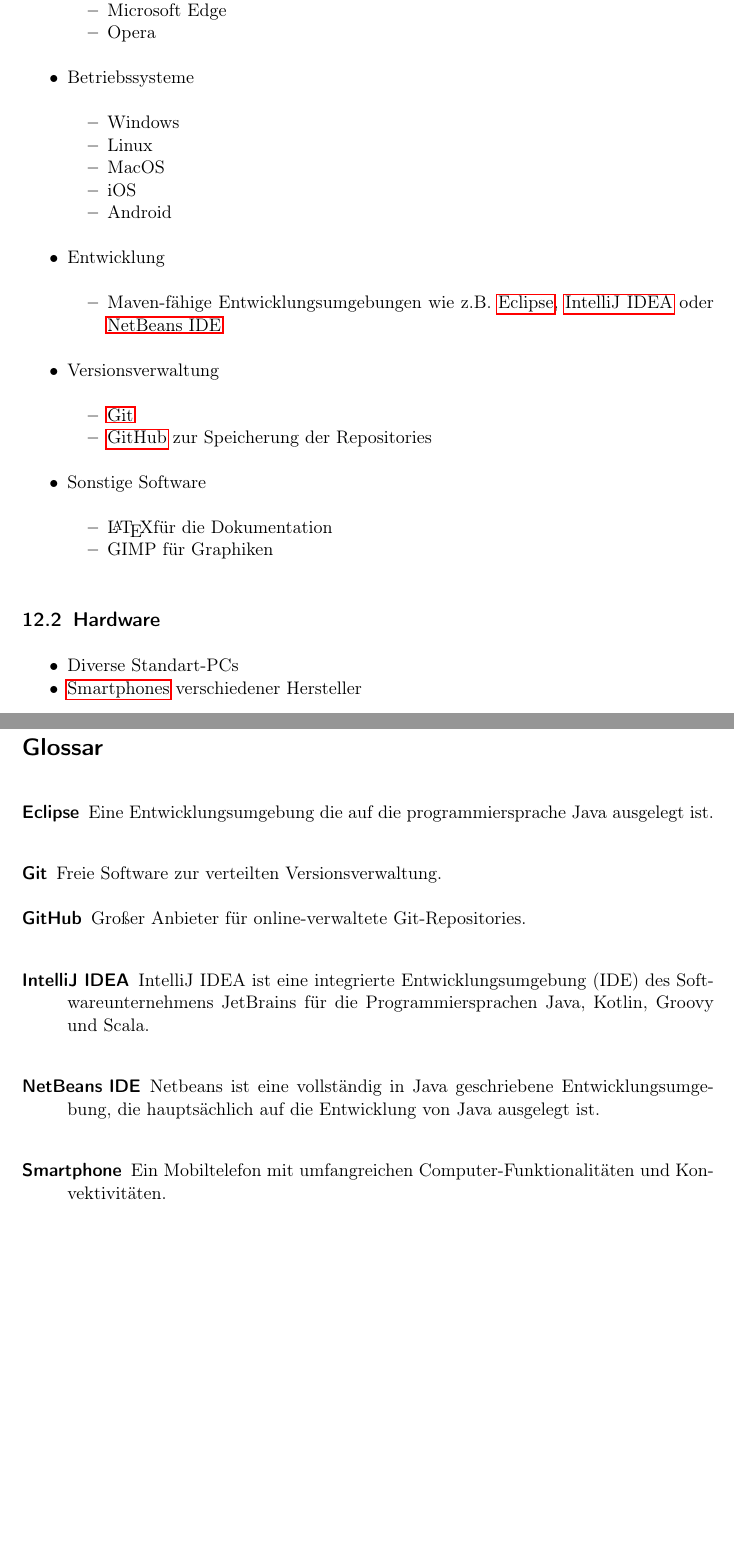
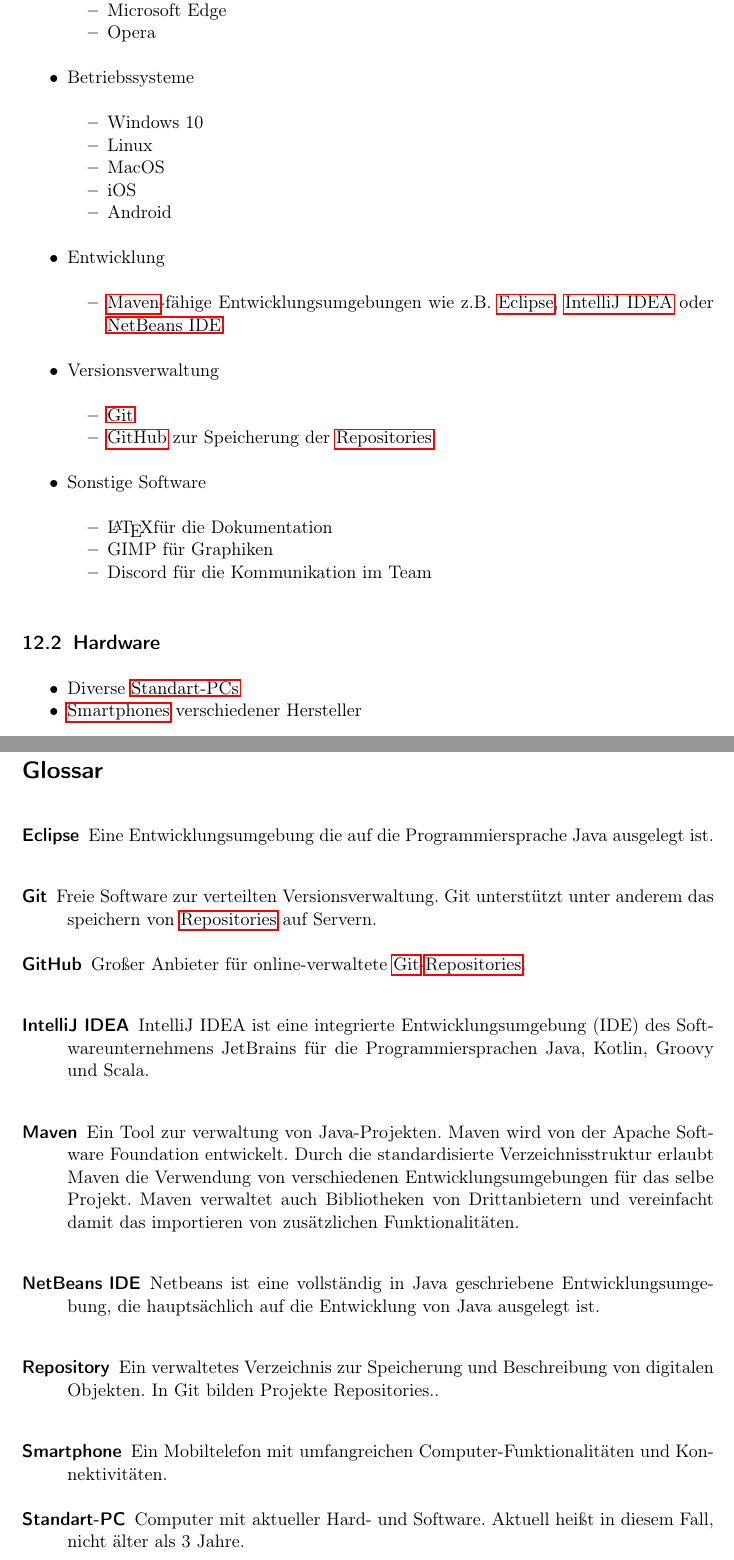
Before and after one commit to ys3d/PSE2020-Luftqualitaetsdaten-Pflichtenheft, a LaTeX document (scopeStatement.tex, which reads templates/glossaryEntries.tex, topics/developmentEnviroment.tex): two parts of pages 5 and 6 of 6, joined at a grey line, cut so that both start at the same text, the shorter picture padded with empty space. Compiled offline with pdfLaTeX.

Commit message:
Adds more developmentEnviroment stuff

```diff
--- a/templates/glossaryEntries.tex
+++ b/templates/glossaryEntries.tex
@@ -3,28 +3,28 @@
 {
 	name=Sensor,
 	plural=Sensoren,
-	description={Gerät zur Messung von physiklaischen oder chemischen Eigenschaften},
+	description={Gerät zur Messung von physikalischen oder chemischen Eigenschaften},
 }
 \newglossaryentry{Git}
 {
 	name=Git,
-	description={Freie Software zur verteilten Versionsverwaltung},
+	description={Freie Software zur verteilten Versionsverwaltung. Git unterstützt unter anderem das speichern von \glspl{Repository} auf Servern},
 }
 \newglossaryentry{GitHub}
 {
 	name=GitHub,
-	description={Großer Anbieter für online-verwaltete Git-Repositories},
+	description={Großer Anbieter für online-verwaltete \gls{Git}-\glspl{Repository}},
 }
 \newglossaryentry{Eclipse}
 {
 	name=Eclipse,
-	description={Eine Entwicklungsumgebung die auf die programmiersprache Java ausgelegt ist},
+	description={Eine Entwicklungsumgebung die auf die Programmiersprache Java ausgelegt ist},
 }
 \newglossaryentry{Smartphone}
 {
 	name=Smartphone,
 	plural=Smartphones,
-	description={Ein Mobiltelefon mit umfangreichen Computer-Funktionalitäten und Konvektivitäten}
+	description={Ein Mobiltelefon mit umfangreichen Computer-Funktionalitäten und Konnektivitäten}
 }
 \newglossaryentry{IntelliJ}
 {
@@ -36,3 +36,20 @@
 	name=NetBeans IDE,
 	description={Netbeans ist eine vollständig in Java geschriebene Entwicklungsumgebung, die hauptsächlich auf die Entwicklung von Java ausgelegt ist},
 }
+\newglossaryentry{Repository}
+{
+	name=Repository,
+	plural=Repositories,
+	description={Ein verwaltetes Verzeichnis zur Speicherung und Beschreibung von digitalen Objekten. In Git bilden Projekte Repositories.}
+}
+\newglossaryentry{Maven}
+{
+	name=Maven,
+	description={Ein Tool zur verwaltung von Java-Projekten. Maven wird von der Apache Software Foundation entwickelt. Durch die standardisierte Verzeichnisstruktur erlaubt Maven die Verwendung von verschiedenen Entwicklungsumgebungen für das selbe Projekt. Maven verwaltet auch Bibliotheken von Drittanbietern und vereinfacht damit das importieren von zusätzlichen Funktionalitäten},
+}
+\newglossaryentry{Standart-PC}
+{
+	name=Standart-PC,
+	plural=Standart-PCs,
+	description={Computer mit aktueller Hard- und Software. Aktuell heißt in diesem Fall, nicht älter als 3 Jahre}
+}
--- a/topics/developmentEnviroment.tex
+++ b/topics/developmentEnviroment.tex
@@ -12,7 +12,7 @@
     \end{itemize}
     \item Betriebssysteme
     \begin{itemize} [noitemsep]
-        \item Windows
+        \item Windows 10
         \item Linux
         \item MacOS
         \item iOS
@@ -20,21 +20,22 @@
     \end{itemize}
     \item Entwicklung
     \begin{itemize} [noitemsep]
-        \item Maven-fähige Entwicklungsumgebungen wie z.B. \gls{Eclipse}, \gls{IntelliJ} oder \gls{NetBeans}
+        \item \gls{Maven}-fähige Entwicklungsumgebungen wie z.B. \gls{Eclipse}, \gls{IntelliJ} oder \gls{NetBeans}
     \end{itemize}
     \item Versionsverwaltung
     \begin{itemize} [noitemsep]
         \item \gls{Git}
-        \item \gls{GitHub} zur Speicherung der Repositories
+        \item \gls{GitHub} zur Speicherung der \glspl{Repository}
     \end{itemize}
     \item Sonstige Software
     \begin{itemize} [noitemsep]
         \item \LaTeX für die Dokumentation
         \item GIMP für Graphiken
+        \item Discord für die Kommunikation im Team
     \end{itemize}
 \end{itemize}
 \subsection{Hardware}
 \begin{itemize} [noitemsep]
-    \item Diverse Standart-PCs
+    \item Diverse \glspl{Standart-PC}
     \item \glspl{Smartphone} verschiedener Hersteller
 \end{itemize}
```
